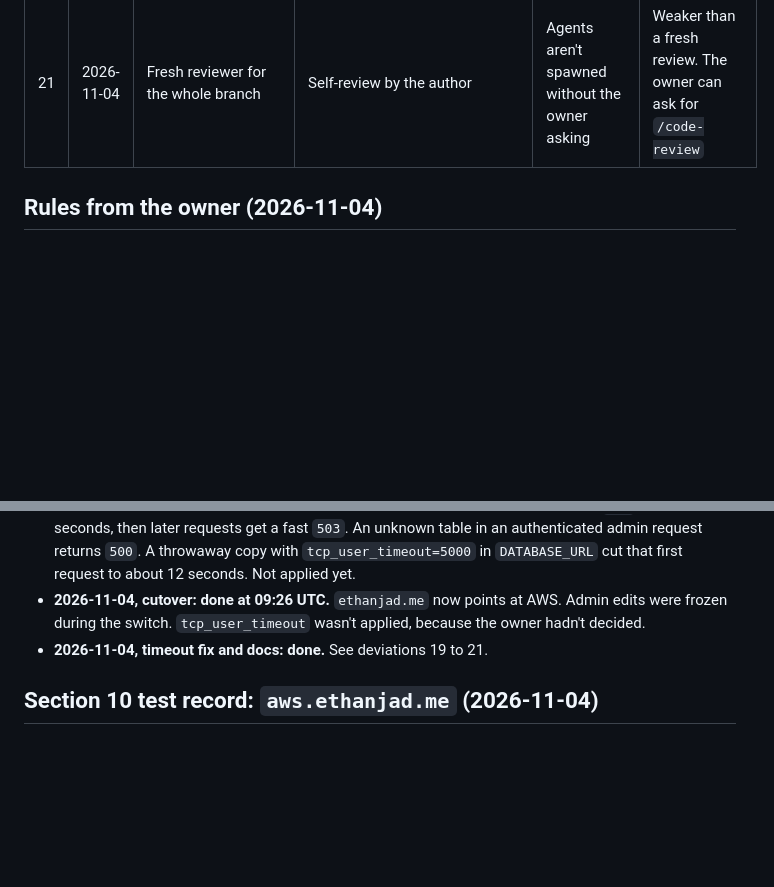
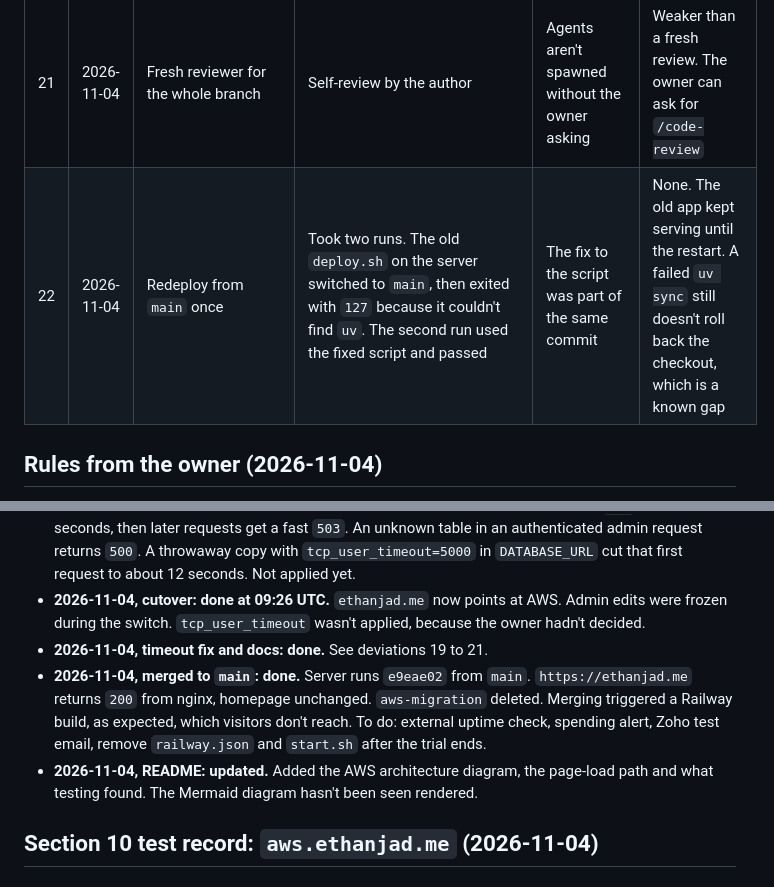
Before and after one commit to ethanjad/career-platform, a Markdown page: migration-notes.md, 2 parts joined by grey strips. Rendered like a GitHub page; blank space fills up the shorter version.

```diff
--- a/migration-notes.md
+++ b/migration-notes.md
@@ -27,6 +27,7 @@ Running record of the move, and every deviation from [the plan](docs/superpowers
 | 19 | 2026-11-04 | `tcp_user_timeout` not in the plan | Added `tcp_user_timeout=5000` to `DATABASE_URL` on the server | Testing found a 60-second hang on the first request when the database is cut off | Tested on a copy, not during a failure on the live app |
 | 20 | 2026-11-04 | `deploy.sh` as written | Added `~/.local/bin` to its `PATH` | It couldn't find `uv` over a plain SSH command | None |
 | 21 | 2026-11-04 | Fresh reviewer for the whole branch | Self-review by the author | Agents aren't spawned without the owner asking | Weaker than a fresh review. The owner can ask for `/code-review` |
+| 22 | 2026-11-04 | Redeploy from `main` once | Took two runs. The old `deploy.sh` on the server switched to `main`, then exited with `127` because it couldn't find `uv`. The second run used the fixed script and passed | The fix to the script was part of the same commit | None. The old app kept serving until the restart. A failed `uv sync` still doesn't roll back the checkout, which is a known gap |
 
 ## Rules from the owner (2026-11-04)
 
@@ -47,6 +48,8 @@ Running record of the move, and every deviation from [the plan](docs/superpowers
 - **2026-11-04, test of `aws.ethanjad.me`:** 38 visitor and admin checks passed, including a create, update and delete through the admin API on RDS that was undone. Desktop and phone screenshots look correct. The homepage, the PDF and all 13 database comparison lines match Railway. Issue found: with the database cut off abruptly, the first request hangs and nginx returns `504` after 60 seconds, then later requests get a fast `503`. An unknown table in an authenticated admin request returns `500`. A throwaway copy with `tcp_user_timeout=5000` in `DATABASE_URL` cut that first request to about 12 seconds. Not applied yet.
 - **2026-11-04, cutover: done at 09:26 UTC.** `ethanjad.me` now points at AWS. Admin edits were frozen during the switch. `tcp_user_timeout` wasn't applied, because the owner hadn't decided.
 - **2026-11-04, timeout fix and docs: done.** See deviations 19 to 21.
+- **2026-11-04, merged to `main`: done.** Server runs `e9eae02` from `main`. `https://ethanjad.me` returns `200` from nginx, homepage unchanged. `aws-migration` deleted. Merging triggered a Railway build, as expected, which visitors don't reach. To do: external uptime check, spending alert, Zoho test email, remove `railway.json` and `start.sh` after the trial ends.
+- **2026-11-04, README: updated.** Added the AWS architecture diagram, the page-load path and what testing found. The Mermaid diagram hasn't been seen rendered.
 
 ## Section 10 test record: `aws.ethanjad.me` (2026-11-04)
 
```
Also changed, not shown: README.md (+55 -1 lines), 1 other file.
